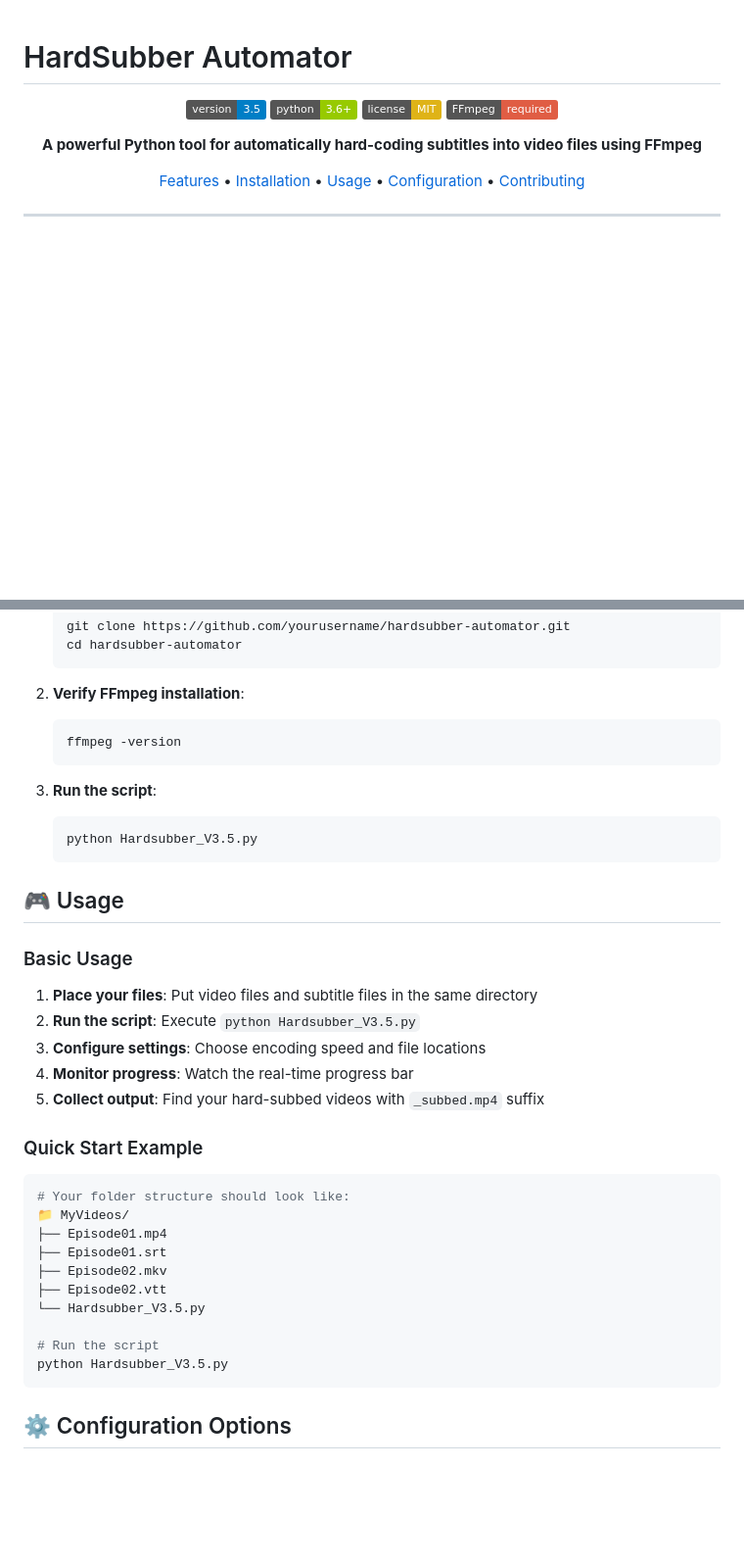
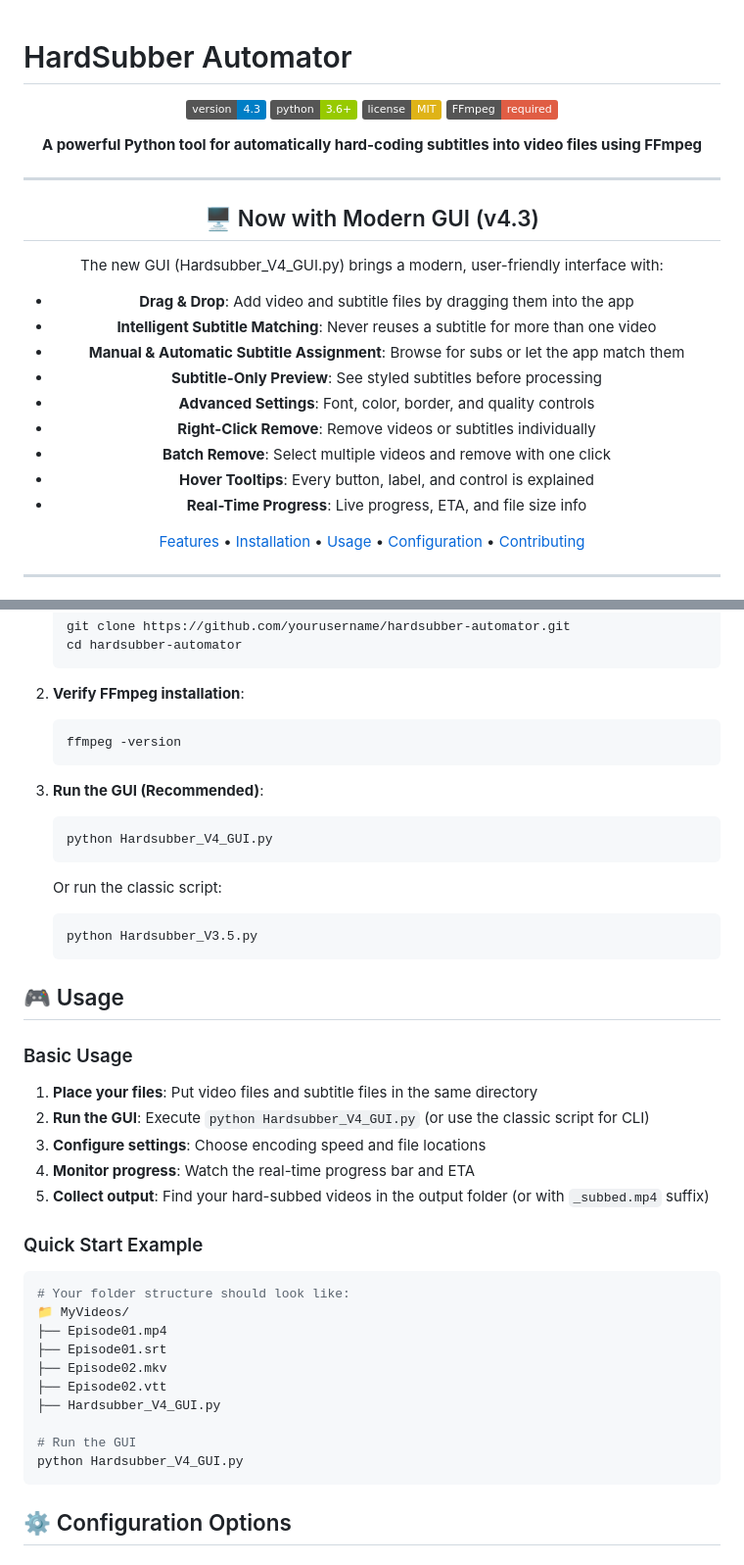
Before and after one commit to Md-nexus/Hardsubber_Tool, a Markdown page: README.md, 2 parts joined by grey strips. Shown at 98% size. GitHub-like rendering; badges without logos; blank space fills up the shorter version.

````diff
--- a/README.md
+++ b/README.md
@@ -3,12 +3,27 @@
 
 <div align="center">
 
-![Version](https://img.shields.io/badge/version-3.5-blue.svg)
+![Version](https://img.shields.io/badge/version-4.3-blue.svg)
 ![Python](https://img.shields.io/badge/python-3.6+-green.svg)
 ![License](https://img.shields.io/badge/license-MIT-yellow.svg)
 ![FFmpeg](https://img.shields.io/badge/FFmpeg-required-red.svg)
 
 **A powerful Python tool for automatically hard-coding subtitles into video files using FFmpeg**
+
+---
+
+## 🖥️ Now with Modern GUI (v4.3)
+
+The new GUI (Hardsubber_V4_GUI.py) brings a modern, user-friendly interface with:
+- **Drag & Drop**: Add video and subtitle files by dragging them into the app
+- **Intelligent Subtitle Matching**: Never reuses a subtitle for more than one video
+- **Manual & Automatic Subtitle Assignment**: Browse for subs or let the app match them
+- **Subtitle-Only Preview**: See styled subtitles before processing
+- **Advanced Settings**: Font, color, border, and quality controls
+- **Right-Click Remove**: Remove videos or subtitles individually
+- **Batch Remove**: Select multiple videos and remove with one click
+- **Hover Tooltips**: Every button, label, and control is explained
+- **Real-Time Progress**: Live progress, ETA, and file size info
 
 [Features](##features) • [Installation](##installation) • [Usage](##usage) • [Configuration](##configuration) • [Contributing](##contributing)
 
@@ -92,7 +107,13 @@ sudo yum install ffmpeg
    ffmpeg -version
    ```
 
-3. **Run the script**:
+
+3. **Run the GUI (Recommended)**:
+   ```bash
+   python Hardsubber_V4_GUI.py
+   ```
+
+   Or run the classic script:
    ```bash
    python Hardsubber_V3.5.py
    ```
@@ -102,10 +123,10 @@ sudo yum install ffmpeg
 ### Basic Usage
 
 1. **Place your files**: Put video files and subtitle files in the same directory
-2. **Run the script**: Execute `python Hardsubber_V3.5.py`
+2. **Run the GUI**: Execute `python Hardsubber_V4_GUI.py` (or use the classic script for CLI)
 3. **Configure settings**: Choose encoding speed and file locations
-4. **Monitor progress**: Watch the real-time progress bar
-5. **Collect output**: Find your hard-subbed videos with `_subbed.mp4` suffix
+4. **Monitor progress**: Watch the real-time progress bar and ETA
+5. **Collect output**: Find your hard-subbed videos in the output folder (or with `_subbed.mp4` suffix)
 
 ### Quick Start Example
 
@@ -116,10 +137,10 @@ sudo yum install ffmpeg
 ├── Episode01.srt
 ├── Episode02.mkv
 ├── Episode02.vtt
-└── Hardsubber_V3.5.py
+├── Hardsubber_V4_GUI.py
 
-# Run the script
-python Hardsubber_V3.5.py
+# Run the GUI
+python Hardsubber_V4_GUI.py
 ```
 
 ## ⚙️ Configuration Options
````
Also changed, not shown: other parts of README.md (+10 -1 lines).
